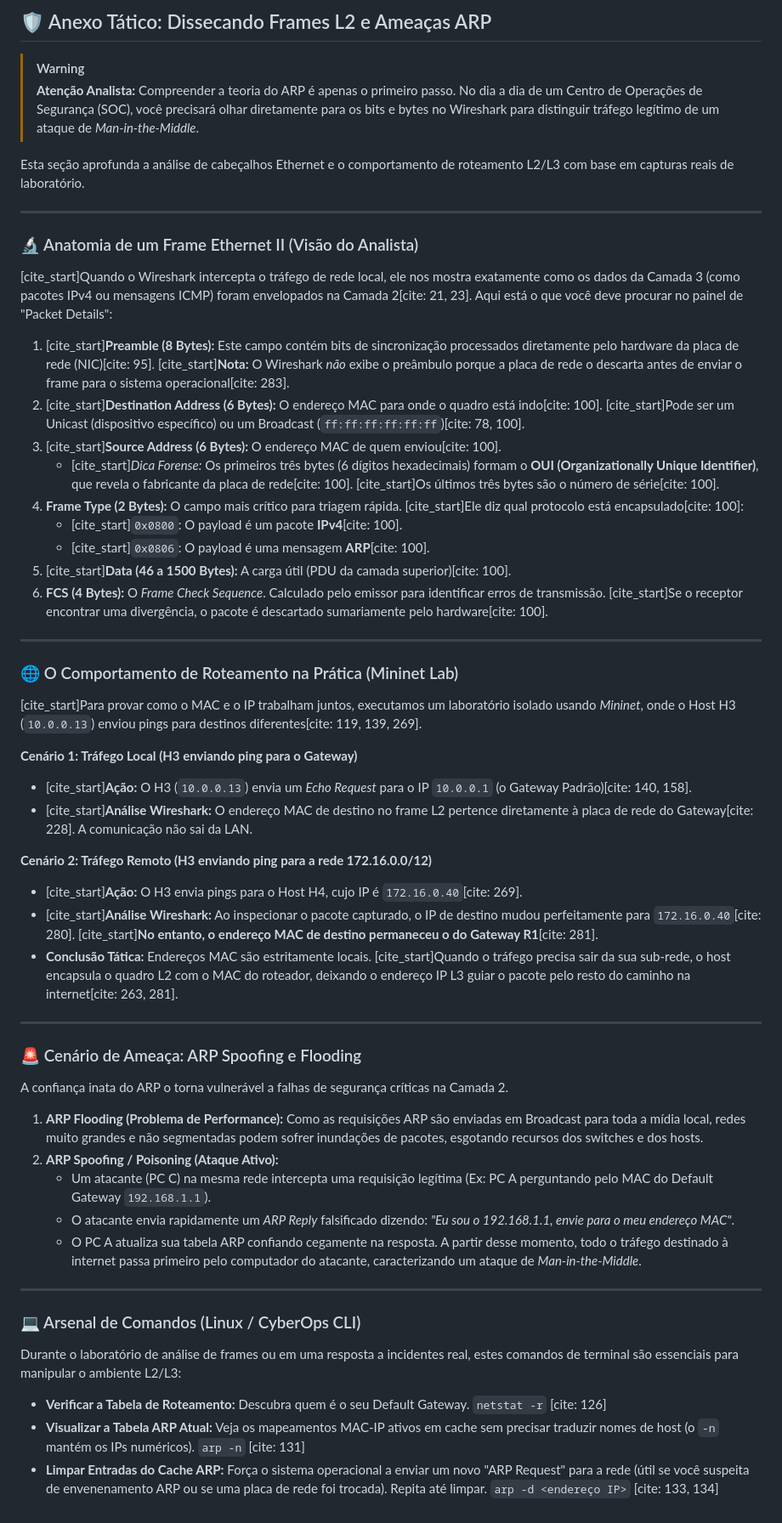
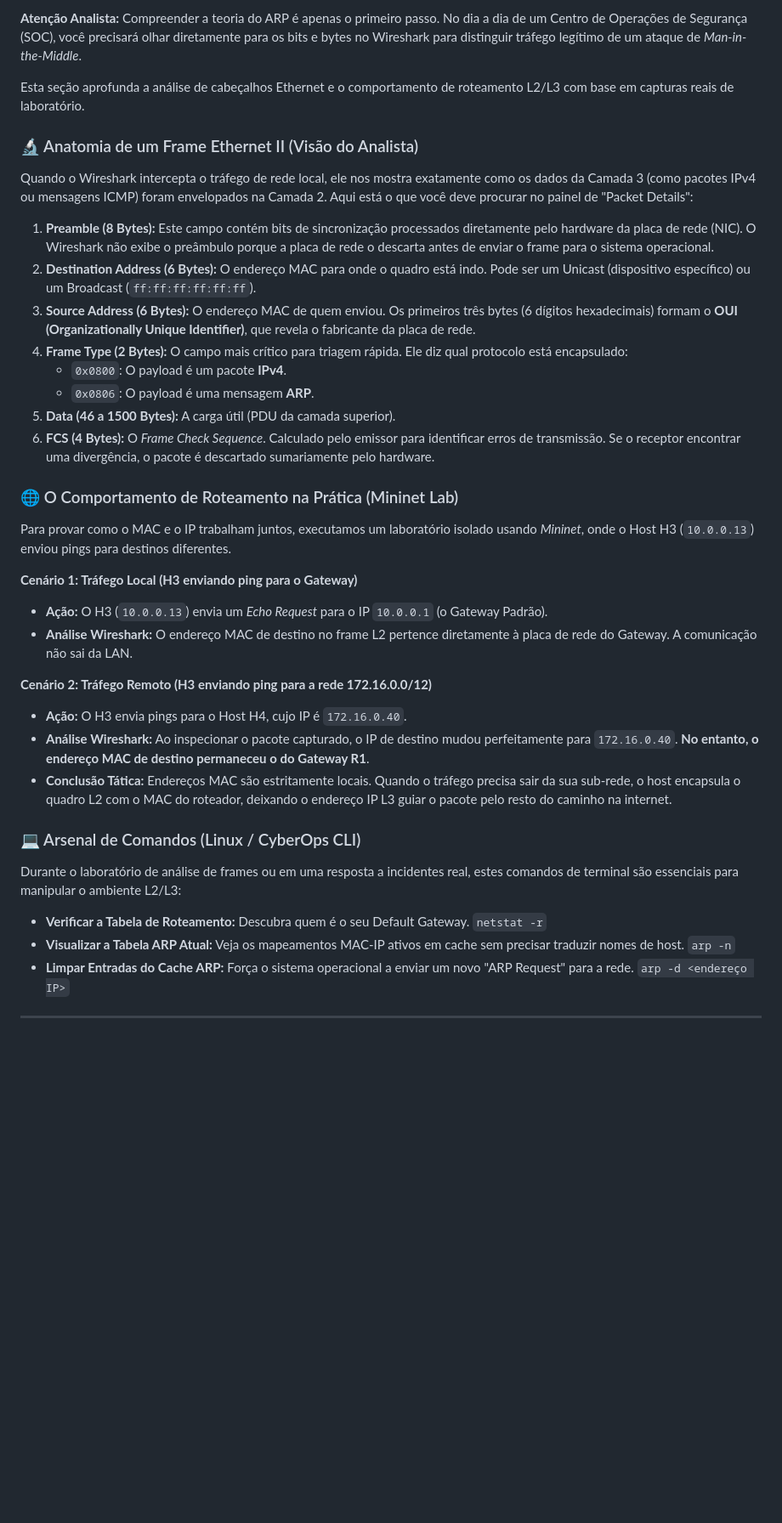
Before and after one commit to ZeldrisMercy/Cisco-CyberOps-Journey, a Markdown page: 08-ARC-&-MAC-IP/Anexo-Tático-Frames-L2-&-Ameaças-ARP.md, the part around the change. Shown at 85% size. Rendered like a GitHub page; blank space fills up the shorter version.

```diff
--- a/08-ARC-&-MAC-IP/Anexo-Tático-Frames-L2-&-Ameaças-ARP.md
+++ b/08-ARC-&-MAC-IP/Anexo-Tático-Frames-L2-&-Ameaças-ARP.md
@@ -1,66 +1,44 @@
-## 🛡️ Anexo Tático: Dissecando Frames L2 e Ameaças ARP
-
-> [!WARNING]
-> **Atenção Analista:** Compreender a teoria do ARP é apenas o primeiro passo. No dia a dia de um Centro de Operações de Segurança (SOC), você precisará olhar diretamente para os bits e bytes no Wireshark para distinguir tráfego legítimo de um ataque de *Man-in-the-Middle*.
+**Atenção Analista:** Compreender a teoria do ARP é apenas o primeiro passo. No dia a dia de um Centro de Operações de Segurança (SOC), você precisará olhar diretamente para os bits e bytes no Wireshark para distinguir tráfego legítimo de um ataque de *Man-in-the-Middle*.
 
 Esta seção aprofunda a análise de cabeçalhos Ethernet e o comportamento de roteamento L2/L3 com base em capturas reais de laboratório.
 
----
-
 ### 🔬 Anatomia de um Frame Ethernet II (Visão do Analista)
 
-[cite_start]Quando o Wireshark intercepta o tráfego de rede local, ele nos mostra exatamente como os dados da Camada 3 (como pacotes IPv4 ou mensagens ICMP) foram envelopados na Camada 2[cite: 21, 23]. Aqui está o que você deve procurar no painel de "Packet Details":
+Quando o Wireshark intercepta o tráfego de rede local, ele nos mostra exatamente como os dados da Camada 3 (como pacotes IPv4 ou mensagens ICMP) foram envelopados na Camada 2. Aqui está o que você deve procurar no painel de "Packet Details":
 
-1.  [cite_start]**Preamble (8 Bytes):** Este campo contém bits de sincronização processados diretamente pelo hardware da placa de rede (NIC)[cite: 95]. [cite_start]**Nota:** O Wireshark *não* exibe o preâmbulo porque a placa de rede o descarta antes de enviar o frame para o sistema operacional[cite: 283].
-2.  [cite_start]**Destination Address (6 Bytes):** O endereço MAC para onde o quadro está indo[cite: 100]. [cite_start]Pode ser um Unicast (dispositivo específico) ou um Broadcast (`ff:ff:ff:ff:ff:ff`)[cite: 78, 100].
-3.  [cite_start]**Source Address (6 Bytes):** O endereço MAC de quem enviou[cite: 100].
-    * [cite_start]*Dica Forense:* Os primeiros três bytes (6 dígitos hexadecimais) formam o **OUI (Organizationally Unique Identifier)**, que revela o fabricante da placa de rede[cite: 100]. [cite_start]Os últimos três bytes são o número de série[cite: 100].
-4.  **Frame Type (2 Bytes):** O campo mais crítico para triagem rápida. [cite_start]Ele diz qual protocolo está encapsulado[cite: 100]:
-    * [cite_start]`0x0800`: O payload é um pacote **IPv4**[cite: 100].
-    * [cite_start]`0x0806`: O payload é uma mensagem **ARP**[cite: 100].
-5.  [cite_start]**Data (46 a 1500 Bytes):** A carga útil (PDU da camada superior)[cite: 100].
-6.  **FCS (4 Bytes):** O *Frame Check Sequence*. Calculado pelo emissor para identificar erros de transmissão. [cite_start]Se o receptor encontrar uma divergência, o pacote é descartado sumariamente pelo hardware[cite: 100].
+1.  **Preamble (8 Bytes):** Este campo contém bits de sincronização processados diretamente pelo hardware da placa de rede (NIC). O Wireshark não exibe o preâmbulo porque a placa de rede o descarta antes de enviar o frame para o sistema operacional.
+2.  **Destination Address (6 Bytes):** O endereço MAC para onde o quadro está indo. Pode ser um Unicast (dispositivo específico) ou um Broadcast (`ff:ff:ff:ff:ff:ff`).
+3.  **Source Address (6 Bytes):** O endereço MAC de quem enviou. Os primeiros três bytes (6 dígitos hexadecimais) formam o **OUI (Organizationally Unique Identifier)**, que revela o fabricante da placa de rede.
+4.  **Frame Type (2 Bytes):** O campo mais crítico para triagem rápida. Ele diz qual protocolo está encapsulado:
+    * `0x0800`: O payload é um pacote **IPv4**.
+    * `0x0806`: O payload é uma mensagem **ARP**.
+5.  **Data (46 a 1500 Bytes):** A carga útil (PDU da camada superior).
+6.  **FCS (4 Bytes):** O *Frame Check Sequence*. Calculado pelo emissor para identificar erros de transmissão. Se o receptor encontrar uma divergência, o pacote é descartado sumariamente pelo hardware.
 
 
 
----
-
 ### 🌐 O Comportamento de Roteamento na Prática (Mininet Lab)
 
-[cite_start]Para provar como o MAC e o IP trabalham juntos, executamos um laboratório isolado usando *Mininet*, onde o Host H3 (`10.0.0.13`) enviou pings para destinos diferentes[cite: 119, 139, 269].
+Para provar como o MAC e o IP trabalham juntos, executamos um laboratório isolado usando *Mininet*, onde o Host H3 (`10.0.0.13`) enviou pings para destinos diferentes.
 
 **Cenário 1: Tráfego Local (H3 enviando ping para o Gateway)**
-* [cite_start]**Ação:** O H3 (`10.0.0.13`) envia um *Echo Request* para o IP `10.0.0.1` (o Gateway Padrão)[cite: 140, 158].
-* [cite_start]**Análise Wireshark:** O endereço MAC de destino no frame L2 pertence diretamente à placa de rede do Gateway[cite: 228]. A comunicação não sai da LAN.
+* **Ação:** O H3 (`10.0.0.13`) envia um *Echo Request* para o IP `10.0.0.1` (o Gateway Padrão).
+* **Análise Wireshark:** O endereço MAC de destino no frame L2 pertence diretamente à placa de rede do Gateway. A comunicação não sai da LAN.
 
 **Cenário 2: Tráfego Remoto (H3 enviando ping para a rede 172.16.0.0/12)**
-* [cite_start]**Ação:** O H3 envia pings para o Host H4, cujo IP é `172.16.0.40`[cite: 269].
-* [cite_start]**Análise Wireshark:** Ao inspecionar o pacote capturado, o IP de destino mudou perfeitamente para `172.16.0.40`[cite: 280]. [cite_start]**No entanto, o endereço MAC de destino permaneceu o do Gateway R1**[cite: 281].
-* **Conclusão Tática:** Endereços MAC são estritamente locais. [cite_start]Quando o tráfego precisa sair da sua sub-rede, o host encapsula o quadro L2 com o MAC do roteador, deixando o endereço IP L3 guiar o pacote pelo resto do caminho na internet[cite: 263, 281].
-
----
-
-### 🚨 Cenário de Ameaça: ARP Spoofing e Flooding
-
-A confiança inata do ARP o torna vulnerável a falhas de segurança críticas na Camada 2.
-
-1.  **ARP Flooding (Problema de Performance):** Como as requisições ARP são enviadas em Broadcast para toda a mídia local, redes muito grandes e não segmentadas podem sofrer inundações de pacotes, esgotando recursos dos switches e dos hosts.
-2.  **ARP Spoofing / Poisoning (Ataque Ativo):**
-    * Um atacante (PC C) na mesma rede intercepta uma requisição legítima (Ex: PC A perguntando pelo MAC do Default Gateway `192.168.1.1`).
-    * O atacante envia rapidamente um *ARP Reply* falsificado dizendo: *"Eu sou o 192.168.1.1, envie para o meu endereço MAC"*.
-    * O PC A atualiza sua tabela ARP confiando cegamente na resposta. A partir desse momento, todo o tráfego destinado à internet passa primeiro pelo computador do atacante, caracterizando um ataque de *Man-in-the-Middle*.
-
-
-
----
+* **Ação:** O H3 envia pings para o Host H4, cujo IP é `172.16.0.40`.
+* **Análise Wireshark:** Ao inspecionar o pacote capturado, o IP de destino mudou perfeitamente para `172.16.0.40`. **No entanto, o endereço MAC de destino permaneceu o do Gateway R1**.
+* **Conclusão Tática:** Endereços MAC são estritamente locais. Quando o tráfego precisa sair da sua sub-rede, o host encapsula o quadro L2 com o MAC do roteador, deixando o endereço IP L3 guiar o pacote pelo resto do caminho na internet.
 
 ### 💻 Arsenal de Comandos (Linux / CyberOps CLI)
 
 Durante o laboratório de análise de frames ou em uma resposta a incidentes real, estes comandos de terminal são essenciais para manipular o ambiente L2/L3:
 
 * **Verificar a Tabela de Roteamento:** Descubra quem é o seu Default Gateway.
-    `netstat -r` [cite: 126]
-* **Visualizar a Tabela ARP Atual:** Veja os mapeamentos MAC-IP ativos em cache sem precisar traduzir nomes de host (o `-n` mantém os IPs numéricos).
-    `arp -n` [cite: 131]
-* **Limpar Entradas do Cache ARP:** Força o sistema operacional a enviar um novo "ARP Request" para a rede (útil se você suspeita de envenenamento ARP ou se uma placa de rede foi trocada). Repita até limpar.
-    `arp -d <endereço IP>` [cite: 133, 134]
+    `netstat -r`
+* **Visualizar a Tabela ARP Atual:** Veja os mapeamentos MAC-IP ativos em cache sem precisar traduzir nomes de host.
+    `arp -n`
+* **Limpar Entradas do Cache ARP:** Força o sistema operacional a enviar um novo "ARP Request" para a rede.
+    `arp -d <endereço IP>`
+
+---
```
